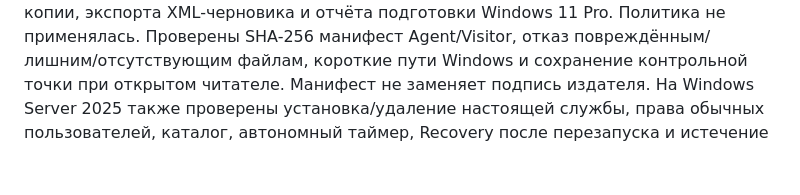
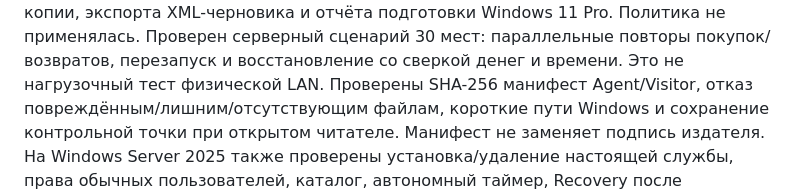
Before and after one commit to Saddamus777/club, a Markdown page: README.md, the part around one of its changes. Rendered like a GitHub page; blank space fills up the shorter version.

```diff
--- a/README.md
+++ b/README.md
@@ -55,5 +55,7 @@ LAN включается явно: конкретный IP, HTTPS, сертиф
 формы сотрудника, скачивания/проверки/восстановления резервной копии,
 экспорта XML-черновика и отчёта подготовки Windows 11 Pro. Политика не применялась.
+Проверен серверный сценарий 30 мест: параллельные повторы покупок/возвратов,
+перезапуск и восстановление со сверкой денег и времени. Это не нагрузочный тест физической LAN.
 Проверены SHA-256 манифест Agent/Visitor, отказ повреждённым/лишним/отсутствующим файлам,
 короткие пути Windows и сохранение контрольной точки при открытом читателе.
 Манифест не заменяет подпись издателя. На Windows Server 2025 также
```
Also changed, not shown: other parts of README.md (+4 -4 lines), docs/specification.md (+5 -0 lines), docs/validation.md (+29 -0 lines).
